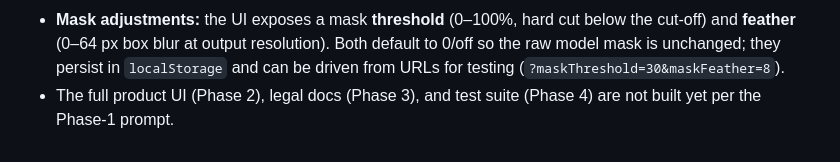
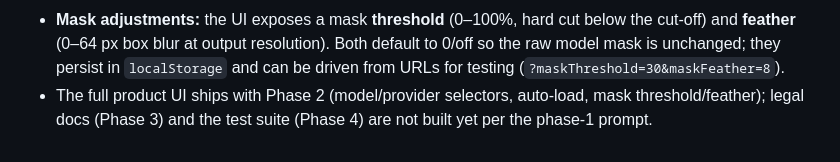
Before and after one commit to octoborg-x/remove-photo-bg, a Markdown page: README.md, the part around the change. Rendered like a GitHub page.

Commit message:
README: Phase 2 UI ships; only Phase 3-4 remain

```diff
--- a/README.md
+++ b/README.md
@@ -208,5 +208,6 @@ if you want one.
   Both default to 0/off so the raw model mask is unchanged; they persist in
   `localStorage` and can be driven from URLs for testing
   (`?maskThreshold=30&maskFeather=8`).
-- The full product UI (Phase 2), legal docs (Phase 3), and test suite (Phase 4)
-  are not built yet per the Phase-1 prompt.
+- The full product UI ships with Phase 2 (model/provider selectors, auto-load,
+  mask threshold/feather); legal docs (Phase 3) and the test suite (Phase 4)
+  are not built yet per the phase-1 prompt.
```
